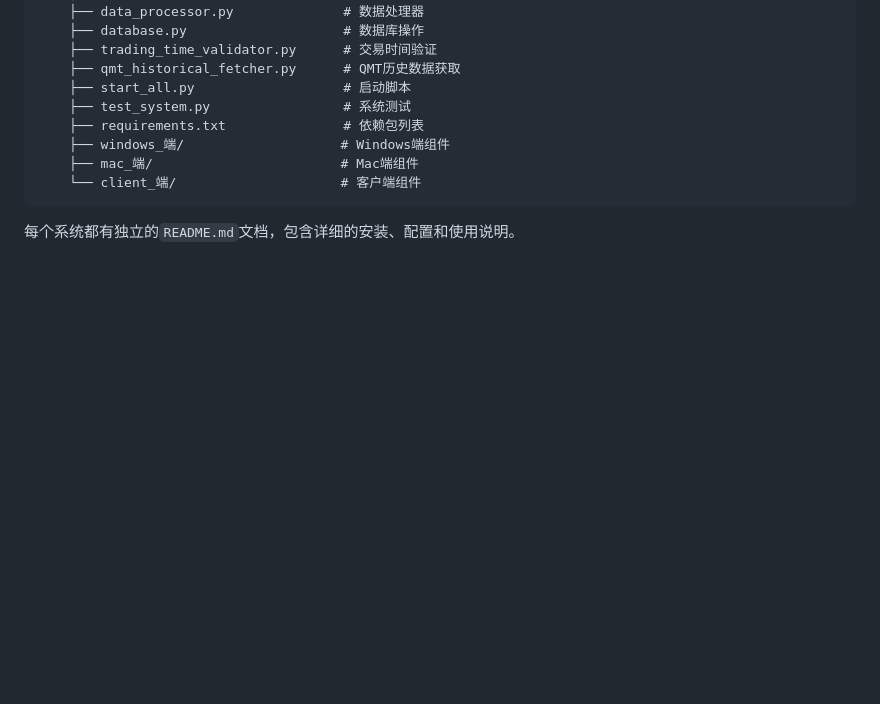
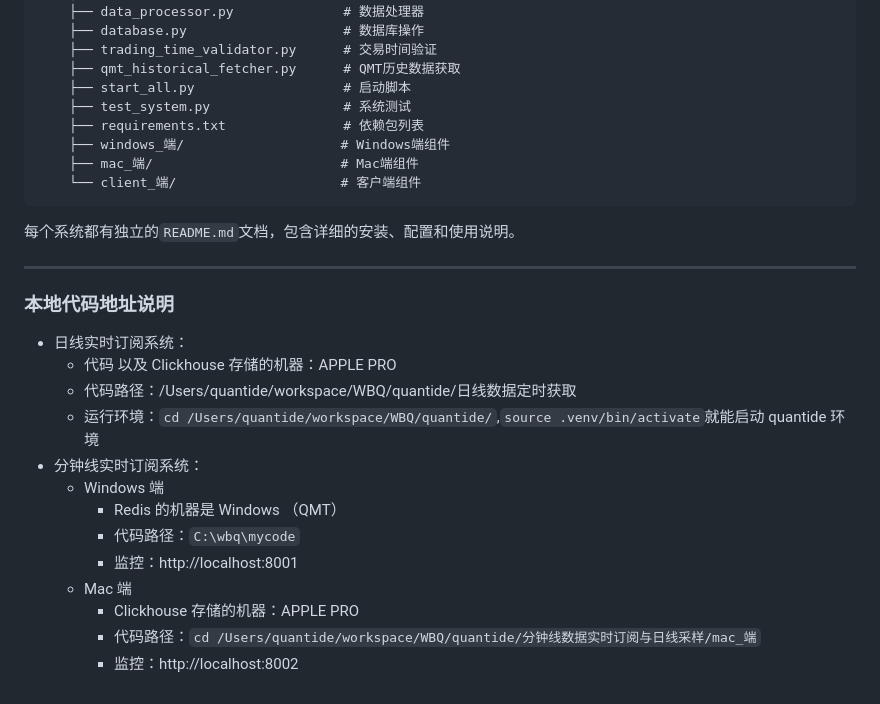
Before and after one commit to BeckyWang0222/Quantide_Platform, a Markdown page: README.md, the part around the change. Drawn GitHub-style; blank space fills up the shorter version.

````diff
--- a/README.md
+++ b/README.md
@@ -74,3 +74,19 @@ Quantide_Platform/
 ```
 
 每个系统都有独立的`README.md`文档，包含详细的安装、配置和使用说明。
+
+---
+### 本地代码地址说明
+- 日线实时订阅系统：
+    - 代码 以及 Clickhouse 存储的机器：APPLE PRO
+    - 代码路径：/Users/quantide/workspace/WBQ/quantide/日线数据定时获取
+    - 运行环境：`cd /Users/quantide/workspace/WBQ/quantide/`,`source .venv/bin/activate`就能启动 quantide 环境
+- 分钟线实时订阅系统：
+    - Windows 端
+        - Redis 的机器是 Windows （QMT）
+        - 代码路径：`C:\wbq\mycode`
+        - 监控：http://localhost:8001
+    - Mac 端
+        - Clickhouse 存储的机器：APPLE PRO
+        - 代码路径：`cd /Users/quantide/workspace/WBQ/quantide/分钟线数据实时订阅与日线采样/mac_端`
+        - 监控：http://localhost:8002
````
